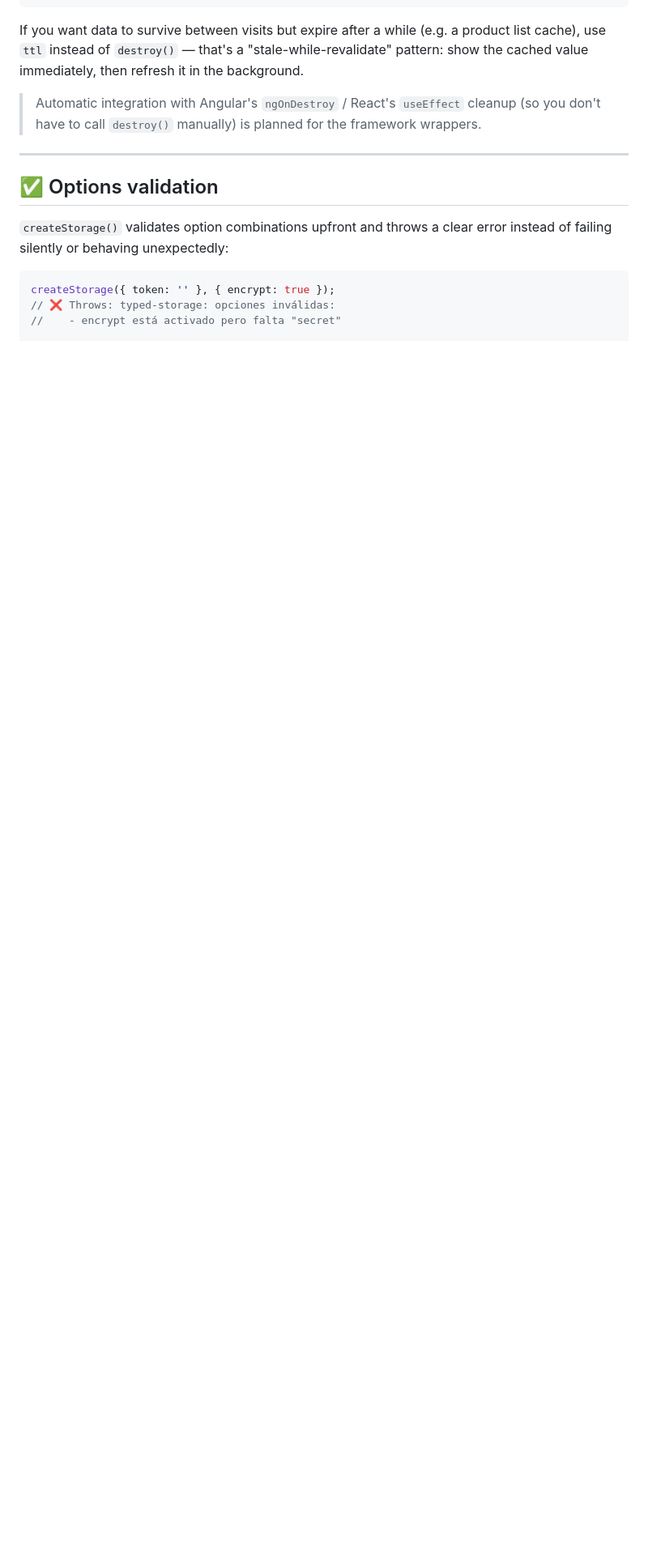
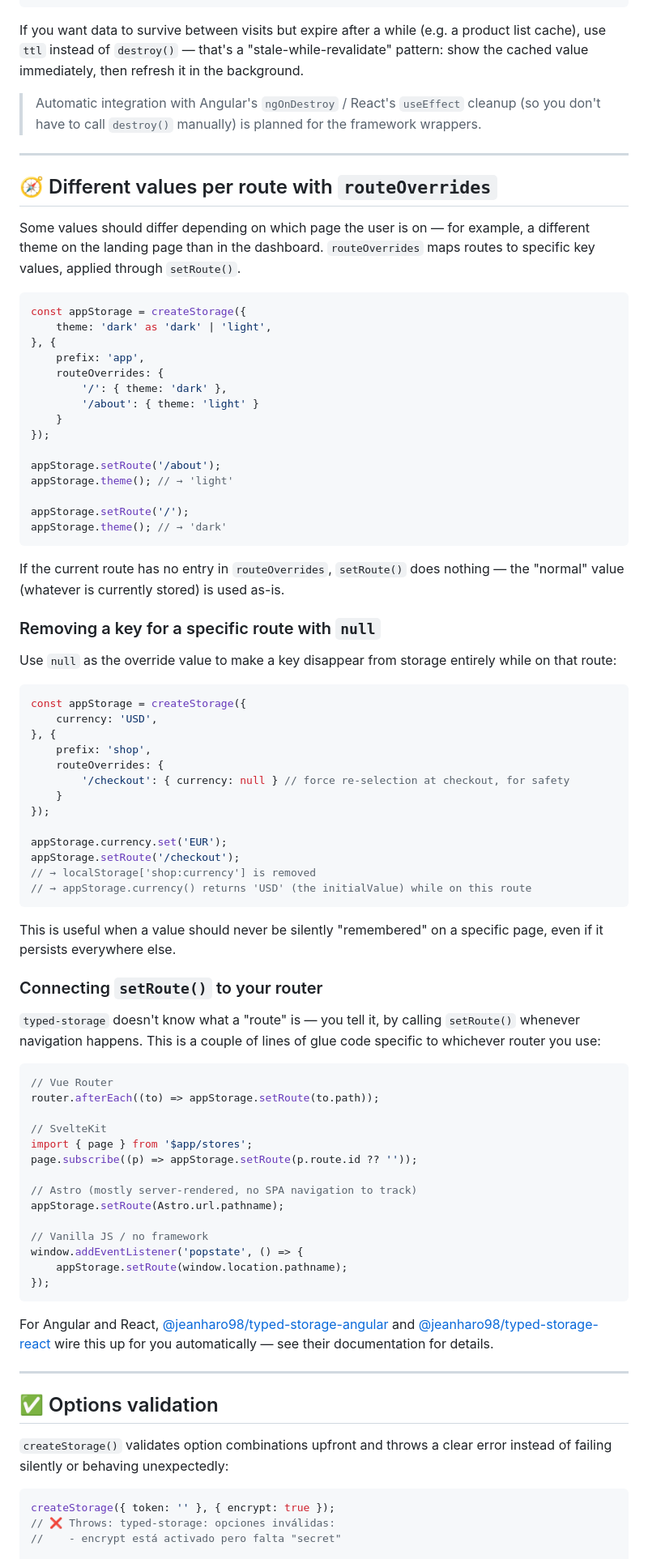
Before and after one commit to JeanHaro/typed-storage, a Markdown page: README.md, the part around one of its changes. Shown at 81% size. Drawn GitHub-style; blank space fills up the shorter version.

Commit message:
docs: add routeOverrides documentation with router integration examples

````diff
--- a/README.md
+++ b/README.md
@@ -226,6 +227,77 @@ If you want data to survive between visits but expire after a while (e.g. a prod
 
 ---
 
+## 🧭 Different values per route with `routeOverrides`
+
+Some values should differ depending on which page the user is on — for example, a different theme on the landing page than in the dashboard. `routeOverrides` maps routes to specific key values, applied through `setRoute()`.
+
+```typescript
+const appStorage = createStorage({
+    theme: 'dark' as 'dark' | 'light',
+}, {
+    prefix: 'app',
+    routeOverrides: {
+        '/': { theme: 'dark' },
+        '/about': { theme: 'light' }
+    }
+});
+
+appStorage.setRoute('/about');
+appStorage.theme(); // → 'light'
+
+appStorage.setRoute('/');
+appStorage.theme(); // → 'dark'
+```
+
+If the current route has no entry in `routeOverrides`, `setRoute()` does nothing — the "normal" value (whatever is currently stored) is used as-is.
+
+### Removing a key for a specific route with `null`
+
+Use `null` as the override value to make a key disappear from storage entirely while on that route:
+
+```typescript
+const appStorage = createStorage({
+    currency: 'USD',
+}, {
+    prefix: 'shop',
+    routeOverrides: {
+        '/checkout': { currency: null } // force re-selection at checkout, for safety
+    }
+});
+
+appStorage.currency.set('EUR');
+appStorage.setRoute('/checkout');
+// → localStorage['shop:currency'] is removed
+// → appStorage.currency() returns 'USD' (the initialValue) while on this route
+```
+
+This is useful when a value should never be silently "remembered" on a specific page, even if it persists everywhere else.
+
+### Connecting `setRoute()` to your router
+
+`typed-storage` doesn't know what a "route" is — you tell it, by calling `setRoute()` whenever navigation happens. This is a couple of lines of glue code specific to whichever router you use:
+
+```typescript
+// Vue Router
+router.afterEach((to) => appStorage.setRoute(to.path));
+
+// SvelteKit
+import { page } from '$app/stores';
+page.subscribe((p) => appStorage.setRoute(p.route.id ?? ''));
+
+// Astro (mostly server-rendered, no SPA navigation to track)
+appStorage.setRoute(Astro.url.pathname);
+
+// Vanilla JS / no framework
+window.addEventListener('popstate', () => {
+    appStorage.setRoute(window.location.pathname);
+});
+```
+
+For Angular and React, [@jeanharo98/typed-storage-angular](https://github.com/JeanHaro/typed-storage-angular) and [@jeanharo98/typed-storage-react](https://github.com/JeanHaro/typed-storage-react) wire this up for you automatically — see their documentation for details.
+
+---
+
 ## ✅ Options validation
 
 `createStorage()` validates option combinations upfront and throws a clear error instead of failing silently or behaving unexpectedly:
````
Also changed, not shown: other parts of README.md (+4 -1 lines).
